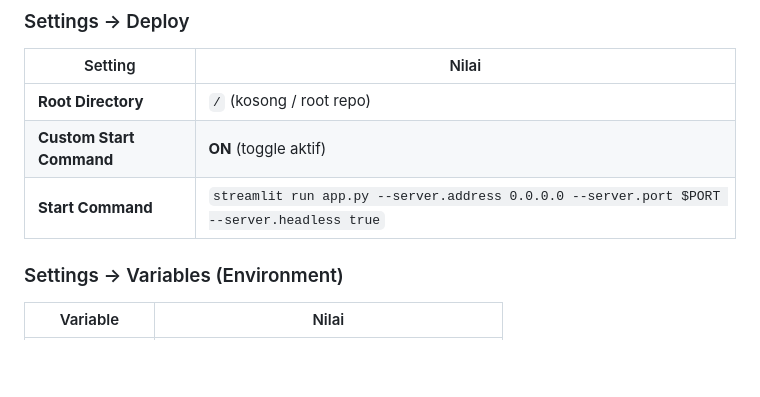
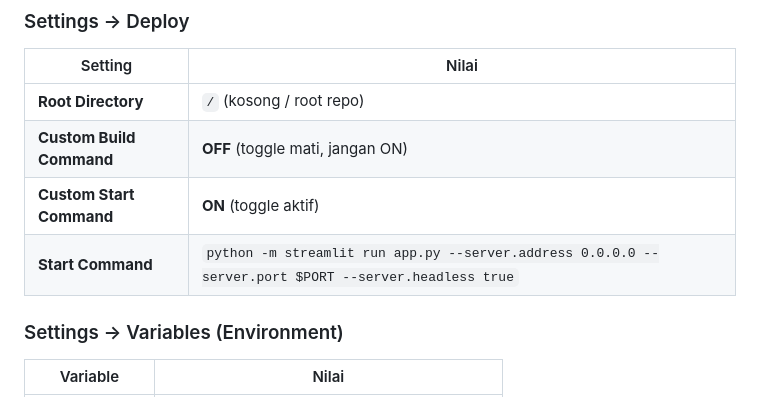
Before and after one commit to 157vis/bukuwarung-ai, a Markdown page: docs/PANDUAN_RAILWAY.md, the part around the change. Rendered like a GitHub page; blank space fills up the shorter version.

```diff
--- a/docs/PANDUAN_RAILWAY.md
+++ b/docs/PANDUAN_RAILWAY.md
@@ -42,8 +42,9 @@ Supabase tetap di cloud (database). Railway men-host **2 service** dari repo Git
 | Setting            | Nilai                                              |
 | ------------------ | -------------------------------------------------- |
 | **Root Directory** | `/` (kosong / root repo)                           |
+| **Custom Build Command** | **OFF** (toggle mati, jangan ON)            |
 | **Custom Start Command** | **ON** (toggle aktif)                        |
-| **Start Command**  | `streamlit run app.py --server.address 0.0.0.0 --server.port $PORT --server.headless true` |
+| **Start Command**  | `python -m streamlit run app.py --server.address 0.0.0.0 --server.port $PORT --server.headless true` |
 
 
 ### Settings → Variables (Environment)
```
Also changed, not shown: logs/PANDUAN_SETUP_RAILWAY.md (+12 -5 lines).
